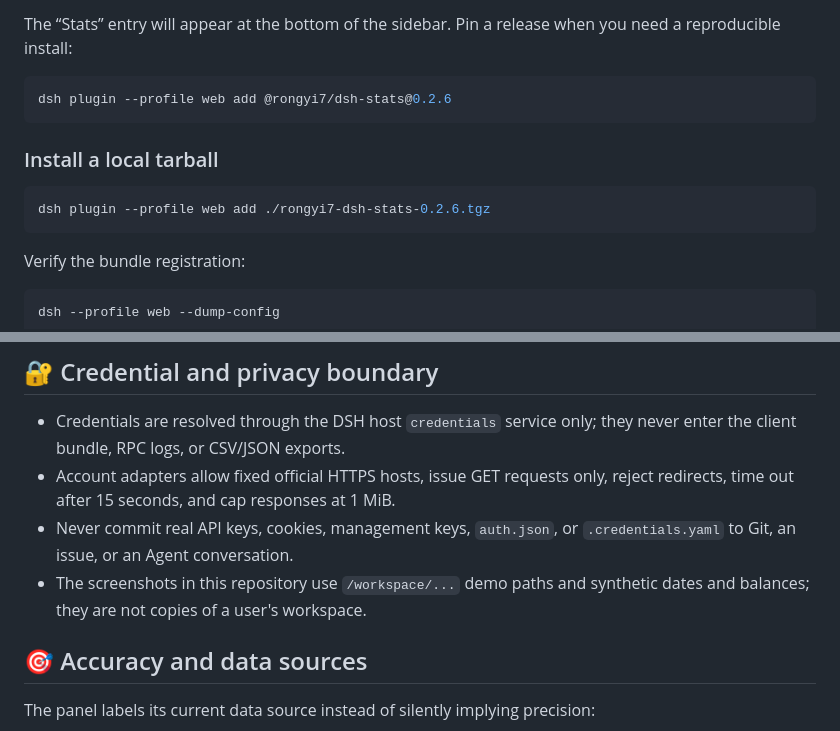
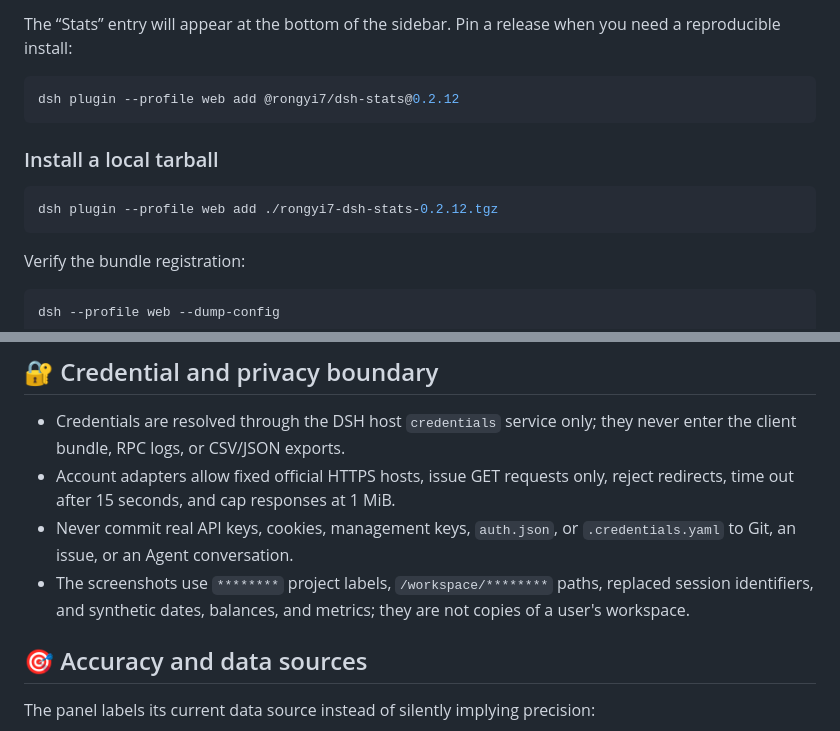
Before and after one commit to rongyishuaige7/dsh-stats, a Markdown page: README.md, 2 parts joined by grey strips. GitHub-like rendering.

````diff
--- a/README.md
+++ b/README.md
@@ -53,13 +53,13 @@ dsh web
 The “Stats” entry will appear at the bottom of the sidebar. Pin a release when you need a reproducible install:
 
 ```bash
-dsh plugin --profile web add @rongyi7/dsh-stats@0.2.6
+dsh plugin --profile web add @rongyi7/dsh-stats@0.2.12
 ```
 
 ### Install a local tarball
 
 ```bash
-dsh plugin --profile web add ./rongyi7-dsh-stats-0.2.6.tgz
+dsh plugin --profile web add ./rongyi7-dsh-stats-0.2.12.tgz
 ```
 
 Verify the bundle registration:
@@ -144,7 +144,7 @@ Account queries run only in the host. The references below are variable names, n
 - Credentials are resolved through the DSH host `credentials` service only; they never enter the client bundle, RPC logs, or CSV/JSON exports.
 - Account adapters allow fixed official HTTPS hosts, issue GET requests only, reject redirects, time out after 15 seconds, and cap responses at 1 MiB.
 - Never commit real API keys, cookies, management keys, `auth.json`, or `.credentials.yaml` to Git, an issue, or an Agent conversation.
-- The screenshots in this repository use `/workspace/...` demo paths and synthetic dates and balances; they are not copies of a user's workspace.
+- The screenshots use `********` project labels, `/workspace/********` paths, replaced session identifiers, and synthetic dates, balances, and metrics; they are not copies of a user's workspace.
 
 ## 🎯 Accuracy and data sources
 
````
Also changed, not shown: other parts of README.md (+4 -4 lines), README.zh.md (+7 -7 lines), docs/images/balance.png, docs/images/overview.png, docs/images/timeline.png, docs/images/trends.png, 2 other files.
